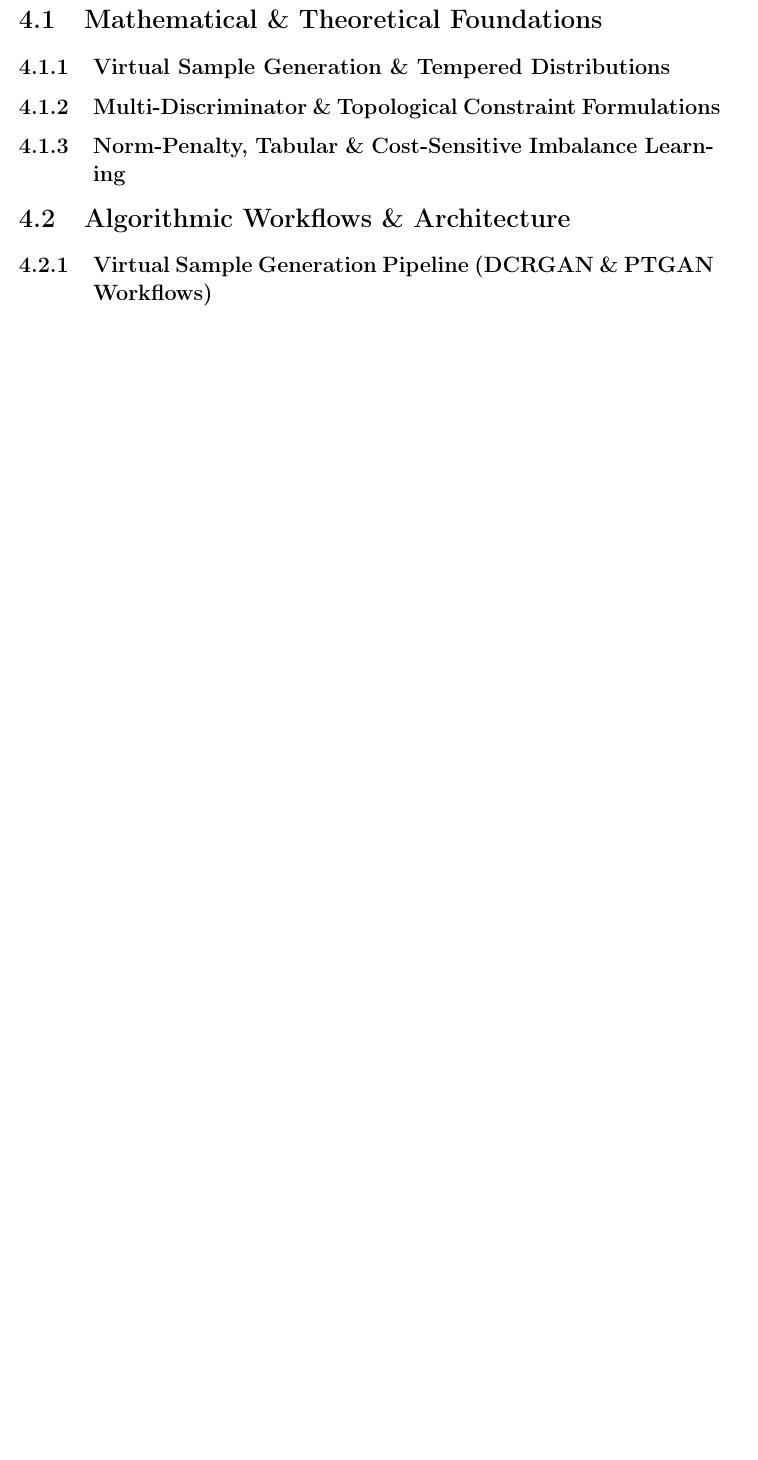
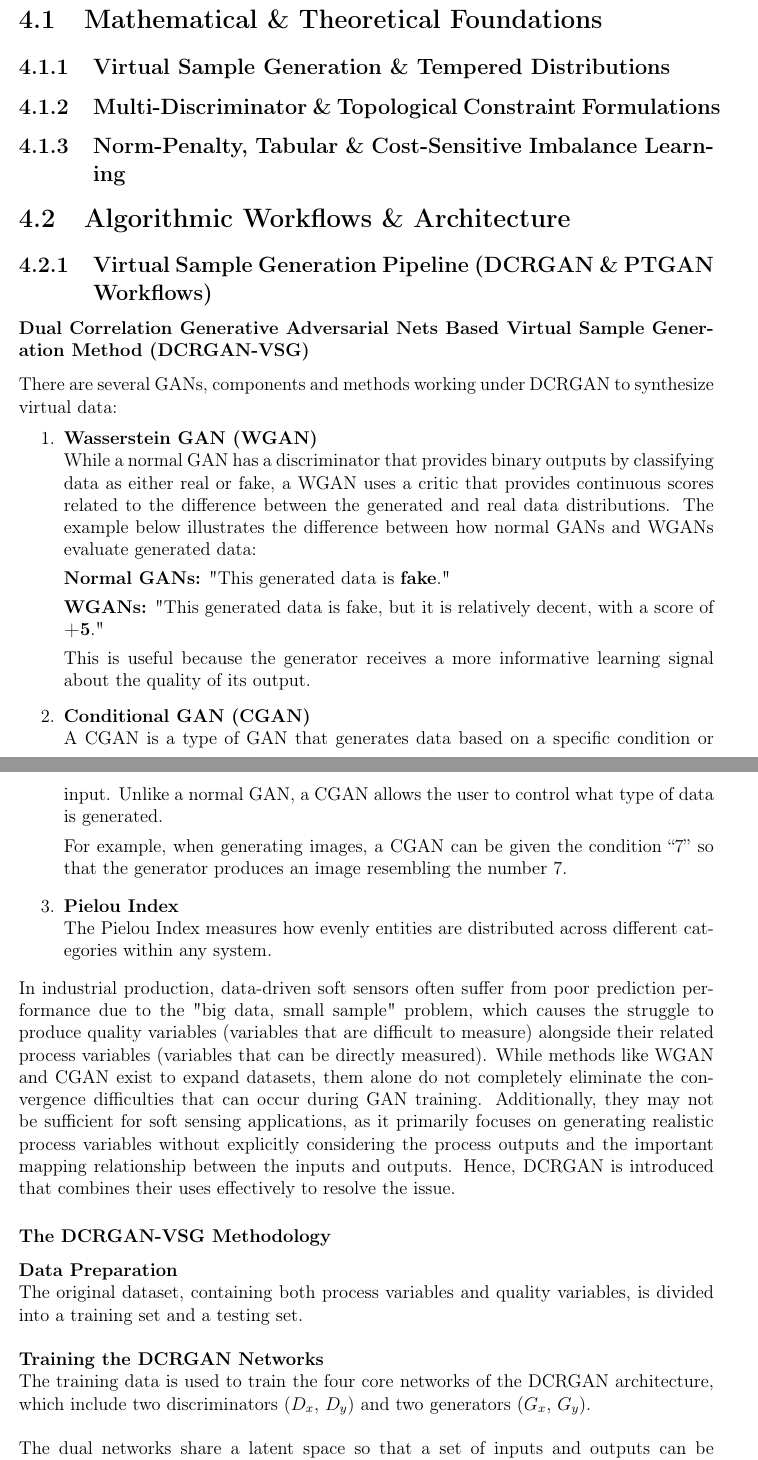
Before and after one commit to JunnnnSpammm/CPT6123-Research-Method-in-Computer-Science, a LaTeX thesis (Assignment 1/Report.tex): part of page 9 of 13 before the commit and two parts of pages 9 and 10 of 15 after it, the two joined at a grey line, cut so that both start at the same text, the shorter picture padded with empty space. Compiled offline with pdfLaTeX.

Commit message:
Enhance DCRGAN-VSG section with detailed methodology
Expanded the section on DCRGAN-VSG methodology, detailing the virtual sample generation process and the role of various GANs.

```diff
--- a/Assignment 1/Report.tex
+++ b/Assignment 1/Report.tex
@@ -192,3 +192,33 @@ To achieve the general objective, the report addresses the following four specif
 
 \subsection{Virtual Sample Generation Pipeline (DCRGAN \& PTGAN Workflows)}
 % Step-by-step procedural execution: latent sampling, dual generator mapping, Pielou filtering, and parallel temperature scheduling.
+\subsubsection{Dual Correlation Generative Adversarial Nets Based Virtual Sample Generation Method (DCRGAN-VSG)}
+There are several GANs, components and methods working under DCRGAN to synthesize virtual data:
+\begin{enumerate}
+    \item \textbf{Wasserstein GAN (WGAN)} \\
+    While a normal GAN has a discriminator that provides binary outputs by classifying data as either real or fake, a WGAN uses a critic that provides continuous scores related to the difference between the generated and real data distributions. The example below illustrates the difference between how normal GANs and WGANs evaluate generated data: \
+
+    \textbf{Normal GANs:}
+    "This generated data is \textbf{fake}."
+
+    \textbf{WGANs:}
+    "This generated data is fake, but it is relatively decent, with a score of \textbf{+5}." \
+
+    This is useful because the generator receives a more informative learning signal about the quality of its output.
+
+    \item \textbf{Conditional GAN (CGAN)} \\
+    A CGAN is a type of GAN that generates data based on a specific condition or input. Unlike a normal GAN, a CGAN allows the user to control what type of data is generated. \
+
+    For example, when generating images, a CGAN can be given the condition “7” so that the generator produces an image resembling the number 7.
+
+    \item \textbf{Pielou Index} \\
+    The Pielou Index measures how evenly entities are distributed across different categories within any system.
+\end{enumerate}
+In industrial production, data-driven soft sensors often suffer from poor prediction performance due to the "big data, small sample" problem, which causes the struggle to produce quality variables (variables that are difficult to measure) alongside their related process variables (variables that can be directly measured). While methods like WGAN and CGAN exist to expand datasets, them alone do not completely eliminate the convergence difficulties that can occur during GAN training. Additionally, they may not be sufficient for soft sensing applications, as it primarily focuses on generating realistic process variables without explicitly considering the process outputs and the important mapping relationship between the inputs and outputs. Hence, DCRGAN is introduced that combines their uses effectively to resolve the issue.
+
+\subsubsection{The DCRGAN-VSG Methodology}
+\textbf{Data Preparation} \\
+The original dataset, containing both process variables and quality variables, is divided into a training set and a testing set.\\
+\\\textbf{Training the DCRGAN Networks} \\
+The training data is used to train the four core networks of the DCRGAN architecture, which include two discriminators ($D_x$, $D_y$) and two generators ($G_x$, $G_y$). \\
+\\ The dual networks share a latent space so that a set of inputs and outputs can be correctly mapped through hidden variables. \\
```
Also changed, not shown: Assignment 1/Report.tex (10 more changed lines).
